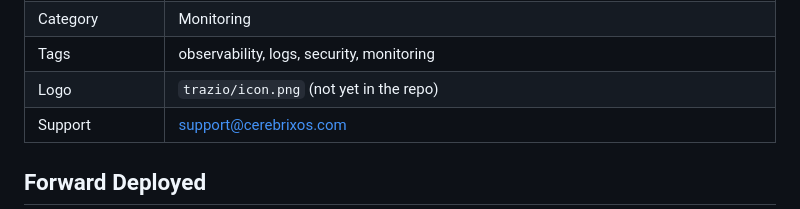
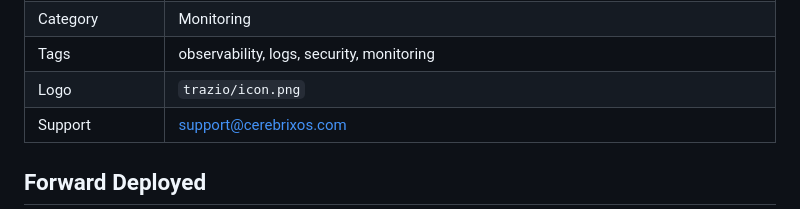
Before and after one commit to cerebrixos-org/brand-mcp-servers, a Markdown page: listings/web-forms.md, the part around the change. Drawn GitHub-style.

```diff
--- a/listings/web-forms.md
+++ b/listings/web-forms.md
@@ -53,7 +53,7 @@ Copy these into mcp.so, mcpservers.org, MCP Market, mcp.directory, cursor.direct
 | Official registry name | `io.github.cerebrixos-org/trazio` |
 | Category | Monitoring |
 | Tags | observability, logs, security, monitoring |
-| Logo | `trazio/icon.png` (not yet in the repo) |
+| Logo | `trazio/icon.png` |
 | Support | support@cerebrixos.com |
 
 ## Forward Deployed
```
Also changed, not shown: LISTINGS.md (+1 -1 lines), listings/cline.md (+1 -1 lines), trazio/icon.png (added).
